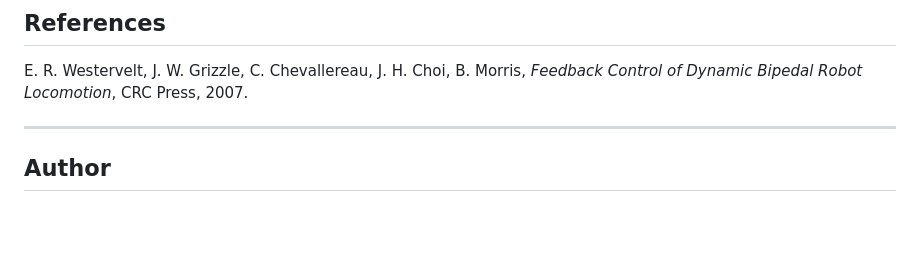
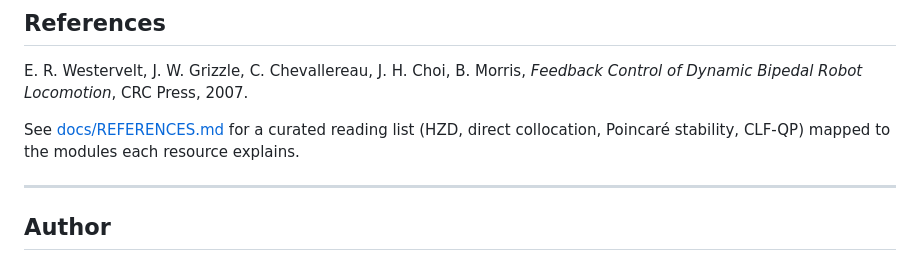
Before and after one commit to M-Malek132/RABBIT-Bipedal-Robot, a Markdown page: README.md, the part around the change. Rendered like a GitHub page; blank space fills up the shorter version.

```diff
--- a/README.md
+++ b/README.md
@@ -283,6 +283,10 @@ the point of use — a summary:
 E. R. Westervelt, J. W. Grizzle, C. Chevallereau, J. H. Choi, B. Morris,
 *Feedback Control of Dynamic Bipedal Robot Locomotion*, CRC Press, 2007.
 
+See [docs/REFERENCES.md](docs/REFERENCES.md) for a curated reading list (HZD,
+direct collocation, Poincaré stability, CLF-QP) mapped to the modules each
+resource explains.
+
 ---
 
 ## Author
```
Also changed, not shown: docs/REFERENCES.md (added, +88 -0 lines).
